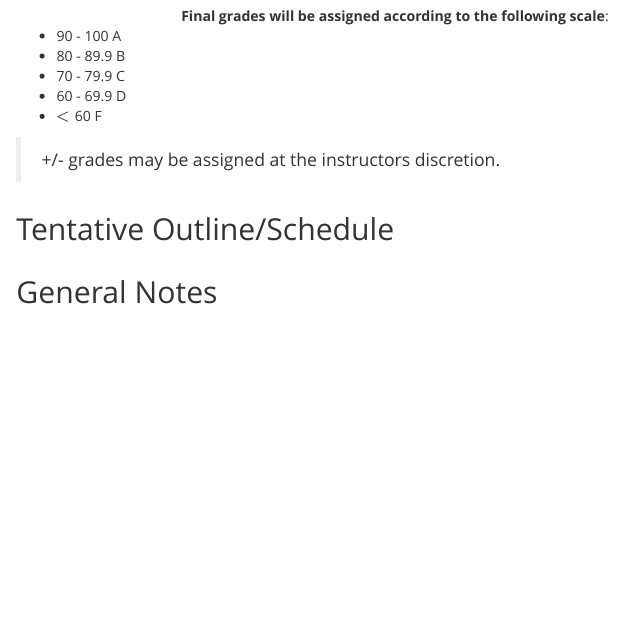
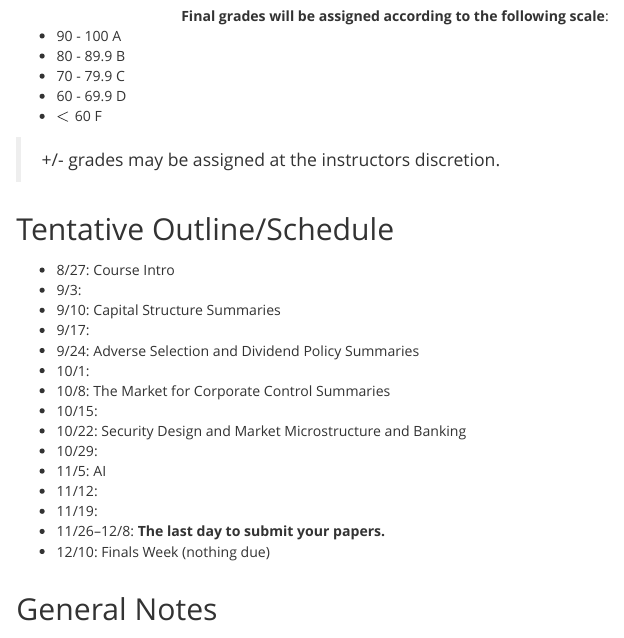
Before and after one commit to Matt-Brigida/FIN_685_Syllabus, an R Markdown document (index.Rmd): the page in a window 1100 px wide, from 3050 px down. The pictures show the output file index.html that the author committed with the source, opened offline.

Commit message:
rough outline done

```diff
--- a/index.Rmd
+++ b/index.Rmd
@@ -176,6 +176,21 @@ cat(tabl)
 
 ## Tentative Outline/Schedule
 
+- 8/27: Course Intro
+- 9/3:
+- 9/10: Capital Structure Summaries
+- 9/17:
+- 9/24: Adverse Selection and Dividend Policy Summaries
+- 10/1:
+- 10/8: The Market for Corporate Control Summaries
+- 10/15:
+- 10/22: Security Design and Market Microstructure and Banking
+- 10/29:
+- 11/5: AI
+- 11/12:
+- 11/19:
+- 11/26--12/8: **The last day to submit your papers.**
+- 12/10: Finals Week (nothing due)
 
 
 
```
Also changed, not shown: index.html.
